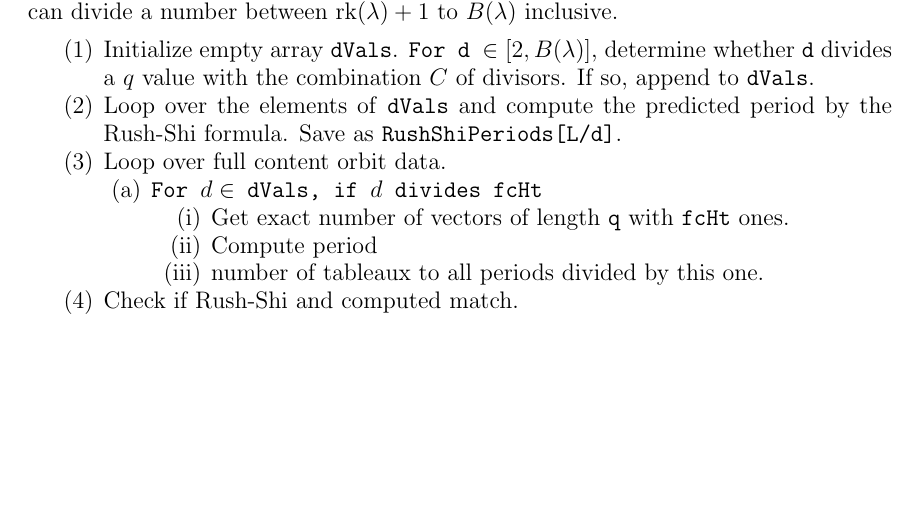
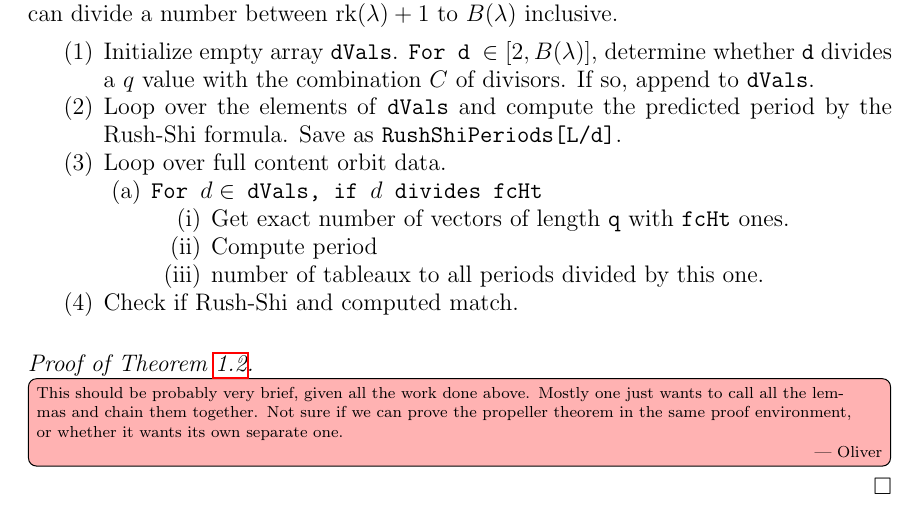
Before and after one commit to dogestoyevsky/ExceptionalPlanePartitions, a LaTeX paper (exceptionals3.tex): part of page 22 of 25, cut so that both start at the same text, the shorter picture padded with empty space. Compiled offline with pdfLaTeX.

Commit message:
placeholder forexplicit proof of main theorem

```diff
--- a/exceptionals3.tex
+++ b/exceptionals3.tex
@@ -1046,6 +1046,10 @@ $q$ & orbit size & number of orbits\\
 \label{tab:E7}
 \end{table}
 
+\begin{proof}[Proof of Theorem~\ref{thm:exceptionals}]
+\Oliver{This should be probably very brief, given all the work done above. Mostly one just wants to call all the lemmas and chain them together. Not sure if we can prove the propeller theorem in the same proof environment, or whether it wants its own separate one.}
+\end{proof}
+
 \section*{Acknowledgements}
 The authors thank Julianna Tymoczko for introducing them to each other. OP was partially supported by a Mathematical Sciences Postdoctoral Research Fellowship from the National Science Foundation.
 
```
Also changed, not shown: exceptionals3.pdf, 4 other files.
